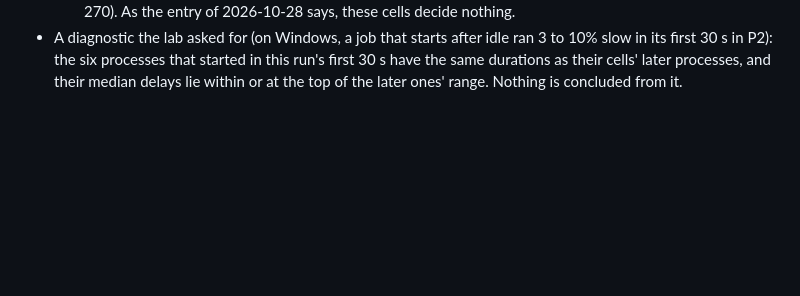
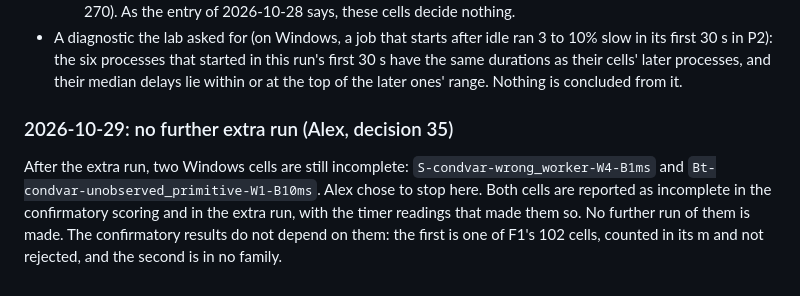
Before and after one commit to Alex-Tsvetanov/paper-wake-defect, a Markdown page: revision-log-v2.md, the part around the change. GitHub-like rendering; blank space fills up the shorter version.

Commit message:
docs: no further extra run (decision 35) [skip ci]

```diff
--- a/revision-log-v2.md
+++ b/revision-log-v2.md
@@ -512,3 +512,12 @@ p1-extra-w ran on the laptop's Windows on 2026-10-29 (chain A18) at 796b71f, fro
   its first 30 s in P2): the six processes that started in this run's first 30 s have the same
   durations as their cells' later processes, and their median delays lie within or at the top
   of the later ones' range. Nothing is concluded from it.
+
+### 2026-10-29: no further extra run (Alex, decision 35)
+
+After the extra run, two Windows cells are still incomplete: `S-condvar-wrong_worker-W4-B1ms`
+and `Bt-condvar-unobserved_primitive-W1-B10ms`. Alex chose to stop here. Both cells are
+reported as incomplete in the confirmatory scoring and in the extra run, with the timer readings
+that made them so. No further run of them is made. The confirmatory results do not depend on
+them: the first is one of F1's 102 cells, counted in its m and not rejected, and the second is
+in no family.
```
